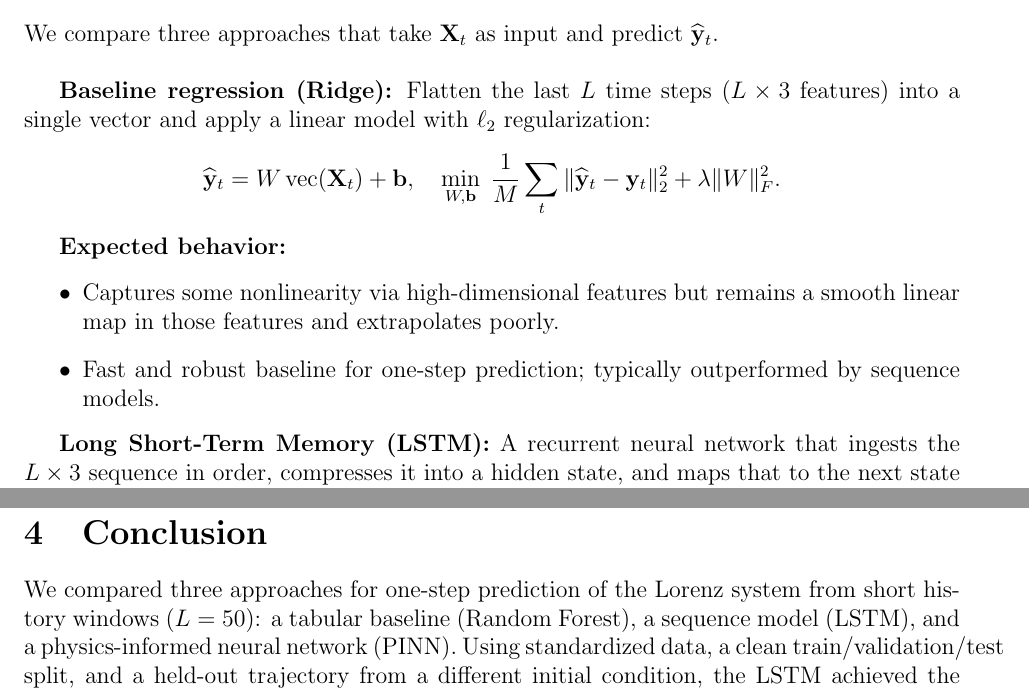
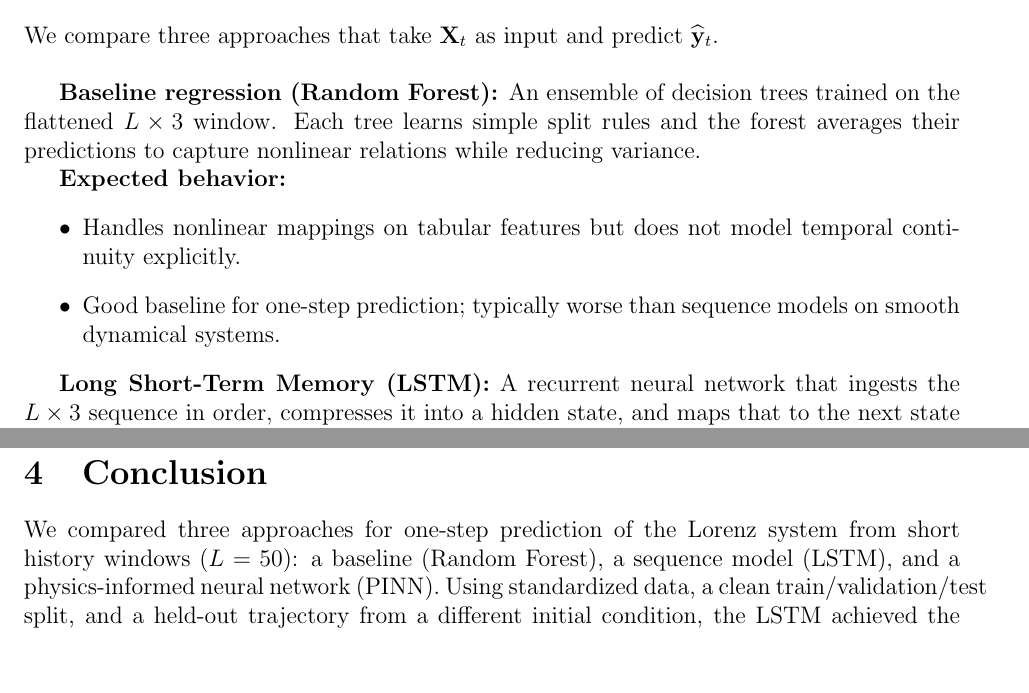
Before and after one commit to RC1092/MATH_2130_project2, a LaTeX document (main.tex): two parts of pages 3 and 6 of 6, joined at a grey line, cut so that both start at the same text, the shorter picture padded with empty space. Compiled offline with pdfLaTeX.

```diff
--- a/main.tex
+++ b/main.tex
@@ -72,19 +72,13 @@
 
 \vspace{5mm}
 
-\textbf{\normalsize Baseline regression (Ridge):}
-Flatten the last $L$ time steps ($L\times 3$ features) into a single vector and apply a linear model with $\ell_2$ regularization:
-\[
-\widehat{\mathbf{y}}_t = W\,\mathrm{vec}(\mathbf{X}_t) + \mathbf{b},
-\quad
-\min_{W,\mathbf{b}}\;\frac{1}{M}\sum_{t}\|\widehat{\mathbf{y}}_t - \mathbf{y}_t\|_2^2 + \lambda \|W\|_F^2.
-\]
+\textbf{\normalsize Baseline regression (Random Forest):}
+An ensemble of decision trees trained on the flattened $L\times 3$ window. Each tree learns simple split rules and the forest averages their predictions to capture nonlinear relations while reducing variance.
 
 \textbf{Expected behavior:}
 \begin{itemize}
-  \item Captures some nonlinearity via high-dimensional features but remains a smooth linear map in those features and extrapolates poorly.
-  \item Fast and robust baseline for one-step prediction; typically outperformed by sequence models.
-
+  \item Handles nonlinear mappings on tabular features but does not model temporal continuity explicitly.
+  \item Good baseline for one-step prediction; typically worse than sequence models on smooth dynamical systems.
 \end{itemize}
 
 \textbf{\normalsize Long Short-Term Memory (LSTM):}
@@ -156,7 +150,7 @@
 \section{Conclusion}
 \label{sec:conclusion}
 
-We compared three approaches for one-step prediction of the Lorenz system from short history windows ($L=50$): a tabular baseline (Random Forest), a sequence model (LSTM), and a physics-informed neural network (PINN). Using standardized data, a clean train/validation/test split, and a held-out trajectory from a different initial condition, the LSTM achieved the lowest one-step MSE, followed by the PINN, with the Random Forest performing worst.
+We compared three approaches for one-step prediction of the Lorenz system from short history windows ($L=50$): a baseline (Random Forest), a sequence model (LSTM), and a physics-informed neural network (PINN). Using standardized data, a clean train/validation/test split, and a held-out trajectory from a different initial condition, the LSTM achieved the lowest one-step MSE, followed by the PINN, with the Random Forest performing worst.
 
 This outcome differs from our initial expectation that the PINN would outperform the LSTM due to its physics prior. The likely explanations include the PINN’s objective to balance data fit and ODE residuals rather than directly optimizing next-step error and loss tuning choices leading overfitting in data-only models or underfitting in physics-regularized ones.
 
```
Also changed, not shown: main.tex (3 more changed lines), 1 other file.
